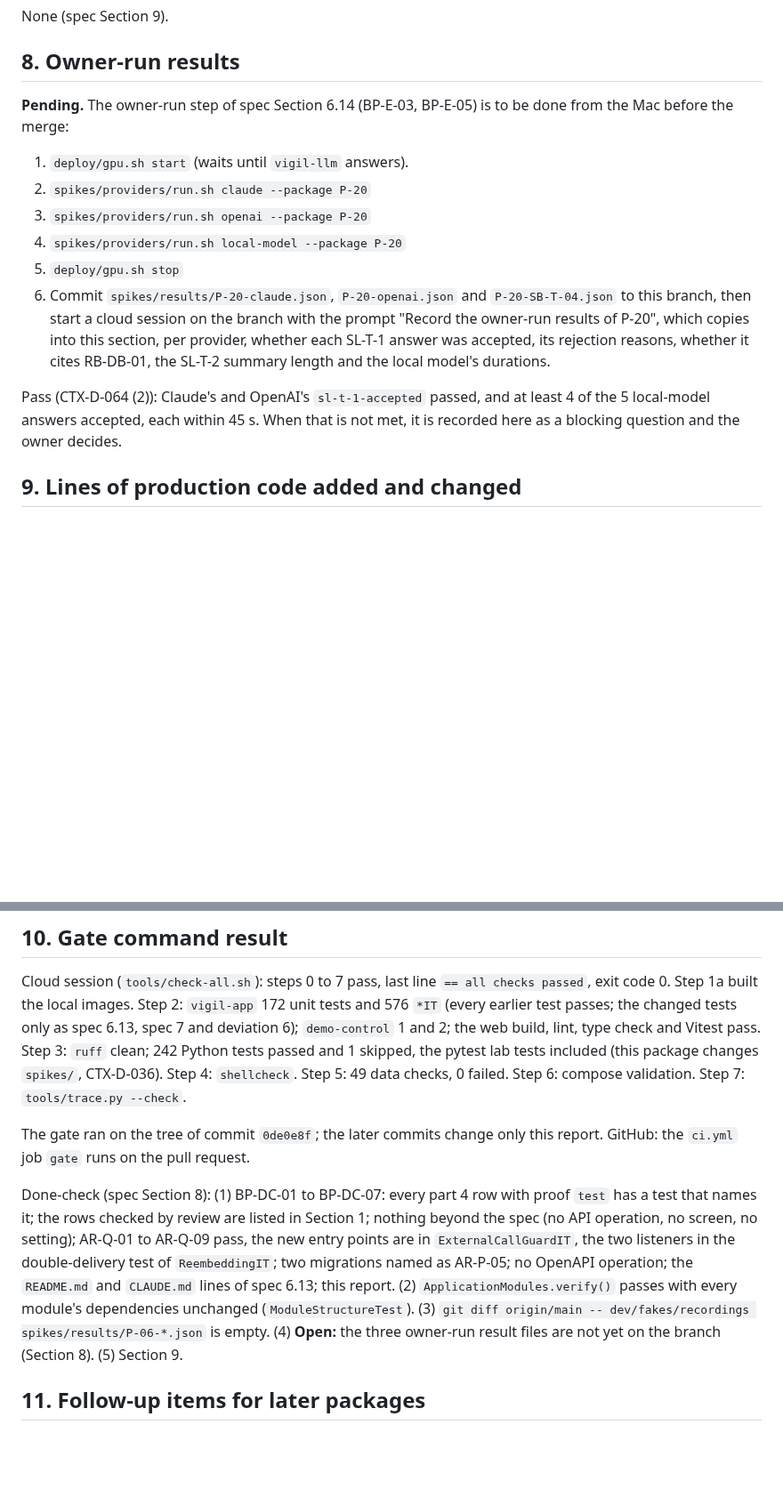
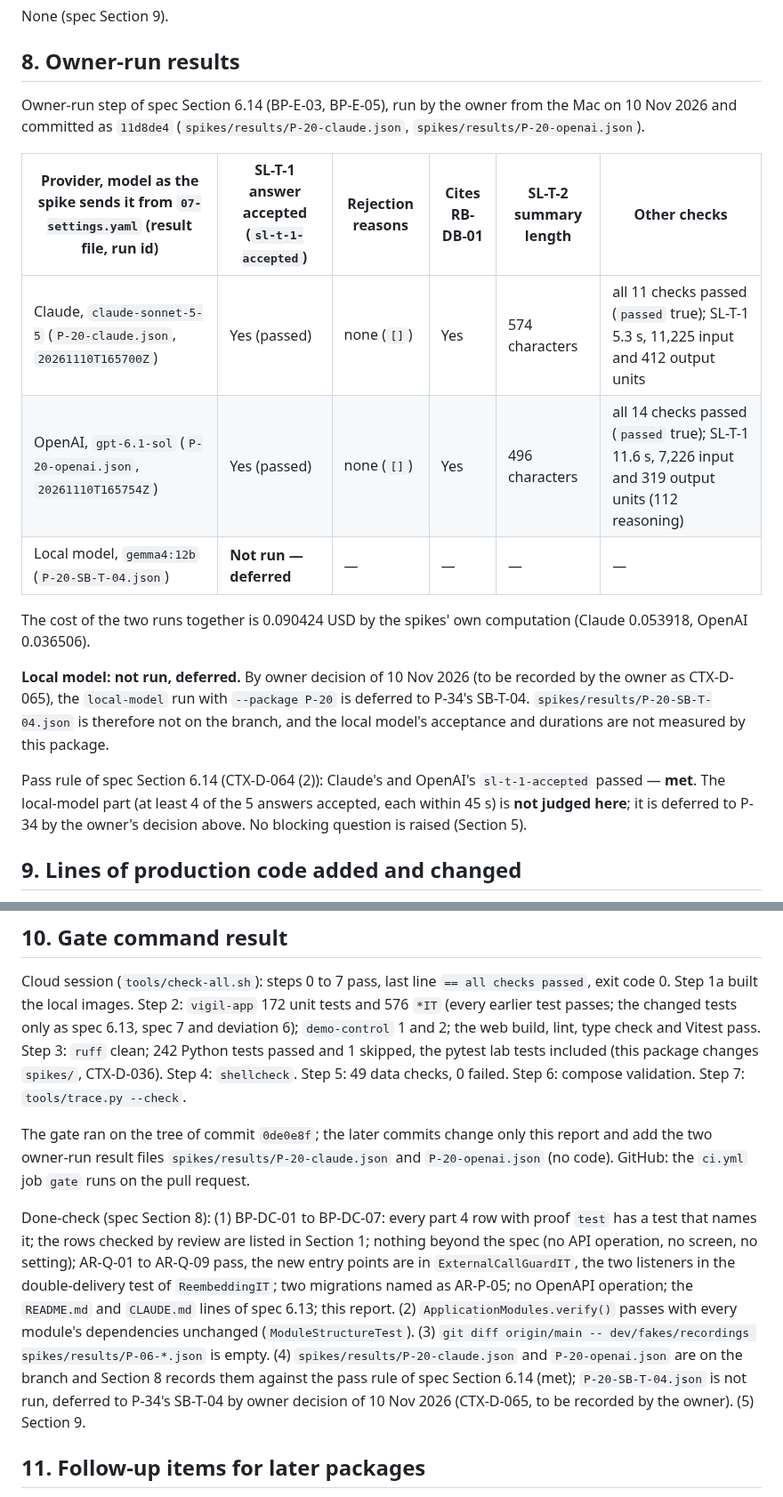
Before and after one commit to awadoodatevam/vigil, a Markdown page: docs/packages/P-20-report.md, 2 parts joined by grey strips. Shown at 89% size. Rendered like a GitHub page; blank space fills up the shorter version.

Commit message:
P-20: record the owner-run results of the claude and openai spikes
The local-model run is deferred to P-34's SB-T-04 by owner decision of
10 Nov 2026 (CTX-D-065, to be recorded by the owner).

Co-Authored-By: Claude Opus 5.5 <noreply@anthropic.com>
Claude-Session: https://claude.ai/code/session_01FA5AiQg5S4PQyY5uBFA1b1

```diff
--- a/docs/packages/P-20-report.md
+++ b/docs/packages/P-20-report.md
@@ -100,16 +100,19 @@ None (spec Section 9).
 
 ## 8. Owner-run results
 
-**Pending.** The owner-run step of spec Section 6.14 (BP-E-03, BP-E-05) is to be done from the Mac before the merge:
+Owner-run step of spec Section 6.14 (BP-E-03, BP-E-05), run by the owner from the Mac on 10 Nov 2026 and committed as `11d8de4` (`spikes/results/P-20-claude.json`, `spikes/results/P-20-openai.json`).
 
-1. `deploy/gpu.sh start` (waits until `vigil-llm` answers).
-2. `spikes/providers/run.sh claude --package P-20`
-3. `spikes/providers/run.sh openai --package P-20`
-4. `spikes/providers/run.sh local-model --package P-20`
-5. `deploy/gpu.sh stop`
-6. Commit `spikes/results/P-20-claude.json`, `P-20-openai.json` and `P-20-SB-T-04.json` to this branch, then start a cloud session on the branch with the prompt "Record the owner-run results of P-20", which copies into this section, per provider, whether each SL-T-1 answer was accepted, its rejection reasons, whether it cites RB-DB-01, the SL-T-2 summary length and the local model's durations.
+| Provider, model as the spike sends it from `07-settings.yaml` (result file, run id) | SL-T-1 answer accepted (`sl-t-1-accepted`) | Rejection reasons | Cites RB-DB-01 | SL-T-2 summary length | Other checks |
+| --- | --- | --- | --- | --- | --- |
+| Claude, `claude-sonnet-5-5` (`P-20-claude.json`, `20261110T165700Z`) | Yes (passed) | none (`[]`) | Yes | 574 characters | all 11 checks passed (`passed` true); SL-T-1 5.3 s, 11,225 input and 412 output units |
+| OpenAI, `gpt-6.1-sol` (`P-20-openai.json`, `20261110T165754Z`) | Yes (passed) | none (`[]`) | Yes | 496 characters | all 14 checks passed (`passed` true); SL-T-1 11.6 s, 7,226 input and 319 output units (112 reasoning) |
+| Local model, `gemma4:12b` (`P-20-SB-T-04.json`) | **Not run — deferred** | — | — | — | — |
 
-Pass (CTX-D-064 (2)): Claude's and OpenAI's `sl-t-1-accepted` passed, and at least 4 of the 5 local-model answers accepted, each within 45 s. When that is not met, it is recorded here as a blocking question and the owner decides.
+The cost of the two runs together is 0.090424 USD by the spikes' own computation (Claude 0.053918, OpenAI 0.036506).
+
+**Local model: not run, deferred.** By owner decision of 10 Nov 2026 (to be recorded by the owner as CTX-D-065), the `local-model` run with `--package P-20` is deferred to P-34's SB-T-04. `spikes/results/P-20-SB-T-04.json` is therefore not on the branch, and the local model's acceptance and durations are not measured by this package.
+
+Pass rule of spec Section 6.14 (CTX-D-064 (2)): Claude's and OpenAI's `sl-t-1-accepted` passed — **met**. The local-model part (at least 4 of the 5 answers accepted, each within 45 s) is **not judged here**; it is deferred to P-34 by the owner's decision above. No blocking question is raised (Section 5).
 
 ## 9. Lines of production code added and changed
 
@@ -119,9 +122,9 @@ Pass (CTX-D-064 (2)): Claude's and OpenAI's `sl-t-1-accepted` passed, and at lea
 
 Cloud session (`tools/check-all.sh`): steps 0 to 7 pass, last line `== all checks passed`, exit code 0. Step 1a built the local images. Step 2: `vigil-app` 172 unit tests and 576 `*IT` (every earlier test passes; the changed tests only as spec 6.13, spec 7 and deviation 6); `demo-control` 1 and 2; the web build, lint, type check and Vitest pass. Step 3: `ruff` clean; 242 Python tests passed and 1 skipped, the pytest lab tests included (this package changes `spikes/`, CTX-D-036). Step 4: `shellcheck`. Step 5: 49 data checks, 0 failed. Step 6: compose validation. Step 7: `tools/trace.py --check`.
 
-The gate ran on the tree of commit `0de0e8f`; the later commits change only this report. GitHub: the `ci.yml` job `gate` runs on the pull request.
+The gate ran on the tree of commit `0de0e8f`; the later commits change only this report and add the two owner-run result files `spikes/results/P-20-claude.json` and `P-20-openai.json` (no code). GitHub: the `ci.yml` job `gate` runs on the pull request.
 
-Done-check (spec Section 8): (1) BP-DC-01 to BP-DC-07: every part 4 row with proof `test` has a test that names it; the rows checked by review are listed in Section 1; nothing beyond the spec (no API operation, no screen, no setting); AR-Q-01 to AR-Q-09 pass, the new entry points are in `ExternalCallGuardIT`, the two listeners in the double-delivery test of `ReembeddingIT`; two migrations named as AR-P-05; no OpenAPI operation; the `README.md` and `CLAUDE.md` lines of spec 6.13; this report. (2) `ApplicationModules.verify()` passes with every module's dependencies unchanged (`ModuleStructureTest`). (3) `git diff origin/main -- dev/fakes/recordings spikes/results/P-06-*.json` is empty. (4) **Open:** the three owner-run result files are not yet on the branch (Section 8). (5) Section 9.
+Done-check (spec Section 8): (1) BP-DC-01 to BP-DC-07: every part 4 row with proof `test` has a test that names it; the rows checked by review are listed in Section 1; nothing beyond the spec (no API operation, no screen, no setting); AR-Q-01 to AR-Q-09 pass, the new entry points are in `ExternalCallGuardIT`, the two listeners in the double-delivery test of `ReembeddingIT`; two migrations named as AR-P-05; no OpenAPI operation; the `README.md` and `CLAUDE.md` lines of spec 6.13; this report. (2) `ApplicationModules.verify()` passes with every module's dependencies unchanged (`ModuleStructureTest`). (3) `git diff origin/main -- dev/fakes/recordings spikes/results/P-06-*.json` is empty. (4) `spikes/results/P-20-claude.json` and `P-20-openai.json` are on the branch and Section 8 records them against the pass rule of spec Section 6.14 (met); `P-20-SB-T-04.json` is not run, deferred to P-34's SB-T-04 by owner decision of 10 Nov 2026 (CTX-D-065, to be recorded by the owner). (5) Section 9.
 
 ## 11. Follow-up items for later packages
 
```
Also changed, not shown: other parts of docs/packages/P-20-report.md (+2 -2 lines).
